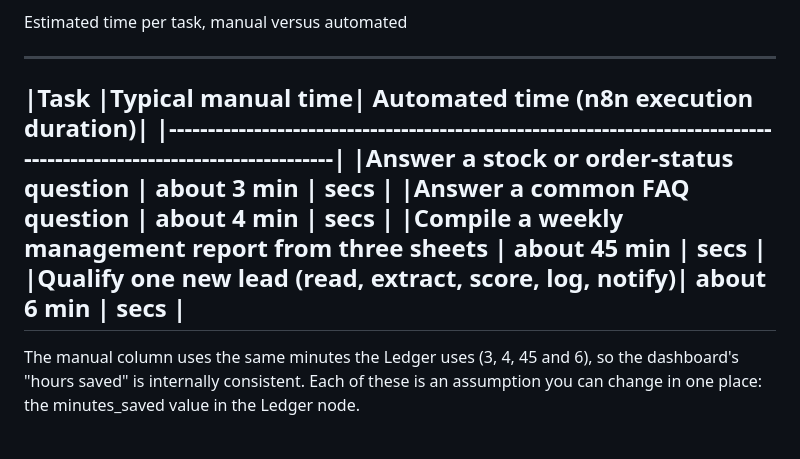
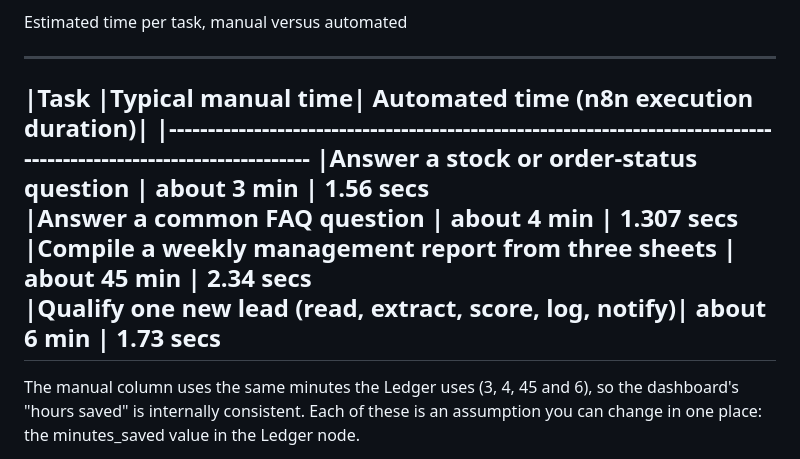
Before and after one commit to nupurkhapali/automation-os-n8n, a Markdown page: README.md, the part around the change. Rendered like a GitHub page.

Commit message:
Revise task time estimates in README
Updated estimated times for tasks to include automated execution durations.

```diff
--- a/README.md
+++ b/README.md
@@ -36,14 +36,14 @@ Results:
 Disclaimer - The business data is synthetic: 90 days of sample records produced by tools/generate_data.py. The workflows themselves ran for real on test messages, but the volumes and the before-and-after figures on the dashboard are simulated to demonstrate the method. The manual times below are typical estimates, not measurements. I did not time people doing these tasks.
 
 Estimated time per task, manual versus automated
-________________________________________________________________________________________________________________________
+____________________________________________________________________________________________________________________
 |Task	                                                   |Typical manual time|	Automated time (n8n execution duration)|
-|----------------------------------------------------------------------------------------------------------------------|
-|Answer a stock or order-status question                 |	about 3 min      | 	secs                                   |
-|Answer a common FAQ question	                           |  about 4 min      |	secs                                   |
-|Compile a weekly management report from three sheets    |	about 45 min     |	secs                                   |
-|Qualify one new lead (read, extract, score, log, notify)|	about 6 min      |  secs                                   |
-------------------------------------------------------------------------------------------------------------------------
+|-------------------------------------------------------------------------------------------------------------------
+|Answer a stock or order-status question                 |	about 3 min      | 	1.56 secs
+|Answer a common FAQ question	                         |  about 4 min          |	1.307 secs
+|Compile a weekly management report from three sheets    |	about 45 min     |	2.34 secs
+|Qualify one new lead (read, extract, score, log, notify)|	about 6 min      |      1.73 secs
+--------------------------------------------------------------------------------------------------------------------
 The manual column uses the same minutes the Ledger uses (3, 4, 45 and 6), so the dashboard's "hours saved" is internally consistent. Each of these is an assumption you can change in one place: the minutes_saved value in the Ledger node.
 
 What these assumptions imply (illustrative scenario)
```
